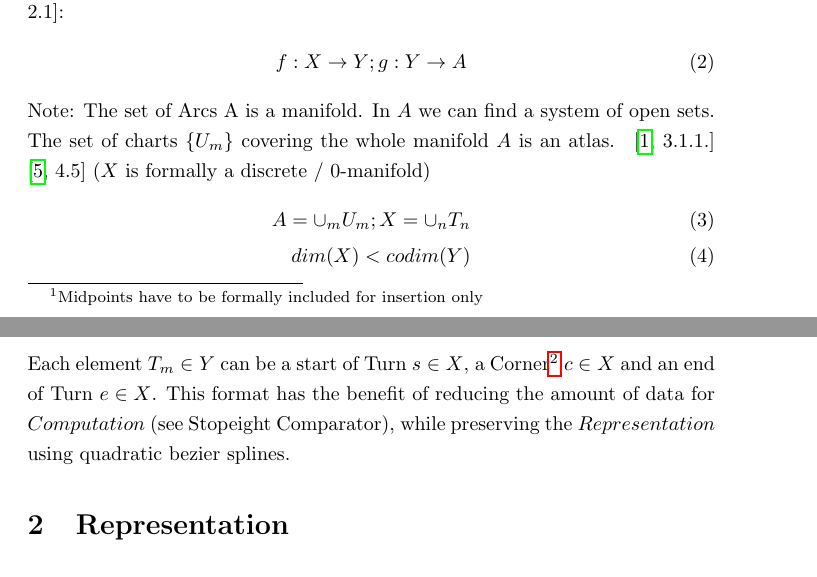
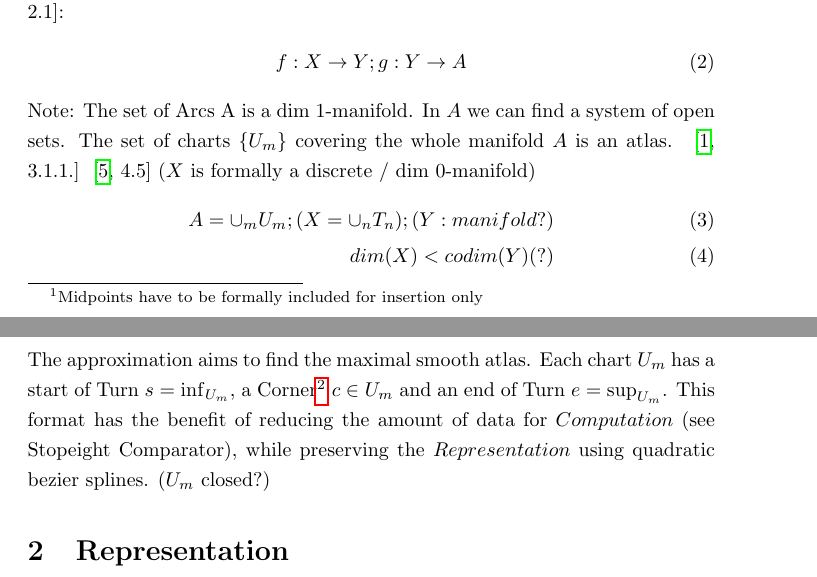
Before and after one commit to specpose/stopeight, a LaTeX document (doc/latex/Stopeight_Analyzer.tex): two parts of pages 1 and 2 of 3, joined at a grey line, cut so that both start at the same text. Compiled offline with pdfLaTeX.

Commit message:
FIXED doc latex maximal

```diff
--- a/doc/latex/Stopeight_Analyzer.tex
+++ b/doc/latex/Stopeight_Analyzer.tex
@@ -34,10 +34,10 @@ via the intermediate functions $f,g$ where the intermediate transversality $Y =
 \begin{align}
 f: X \rightarrow Y; g: Y \rightarrow A
 \end{align}
-Note: The set of Arcs A is a manifold. In $A$ we can find a system of open sets. The set of charts $\{U_{m}\}$ covering the whole manifold $A$ is an atlas. ~\cite[\nopp 3.1.1.]{Fomenko} ~\cite[\nopp 4.5]{Wall} ($X$ is formally a discrete / 0-manifold)
+Note: The set of Arcs A is a dim 1-manifold. In $A$ we can find a system of open sets. The set of charts $\{U_{m}\}$ covering the whole manifold $A$ is an atlas. ~\cite[\nopp 3.1.1.]{Fomenko} ~\cite[\nopp 4.5]{Wall} ($X$ is formally a discrete / dim 0-manifold)
 \begin{align}
-A = \cup_{m}U_{m}; X = \cup_{n}T_{n}\\
-dim(X)<codim(Y)
+A = \cup_{m}U_{m}; (X = \cup_{n}T_{n}) ; (Y: manifold?)\\
+dim(X)<codim(Y)(?)
 \end{align}
 \iffalse
 Within $f$ we are assigning a sequence of three points to compact (= closed and bounded) Hausdorf invervals:
@@ -45,7 +45,7 @@ Within $f$ we are assigning a sequence of three points to compact (= closed and
 \{x_{n}\}_{n \in \mathbb{N}} \mapsto \{s,c,e\}
 \end{equation}\\
 \fi
-Each element $T_{m} \in Y$ can be a start of Turn $s \in X$, a Corner$\footnote{insertion: $c \notin X$}$ $c \in X$ and an end of Turn $e \in X$. This format has the benefit of reducing the amount of data for $Computation$ (see Stopeight Comparator), while preserving the $Representation$ using quadratic bezier splines.
+The approximation aims to find the maximal smooth atlas. Each chart $U_{m}$ has a start of Turn $s = \inf_{U_{m}}$, a Corner$\footnote{insertion: $c \notin X$}$ $c \in U_{m}$ and an end of Turn $e = \sup_{U_{m}}$. This format has the benefit of reducing the amount of data for $Computation$ (see Stopeight Comparator), while preserving the $Representation$ using quadratic bezier splines. ($U_{m}$ closed?)
 
 \section{Representation}
 
```
